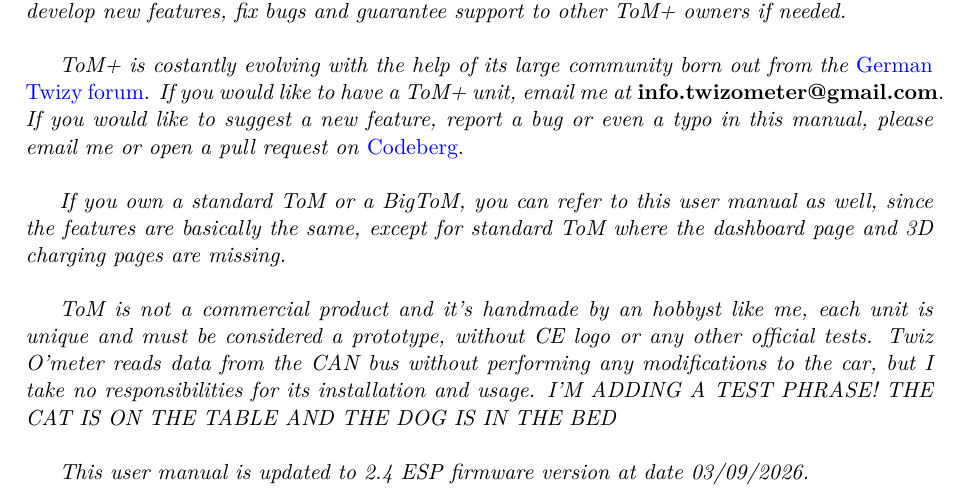
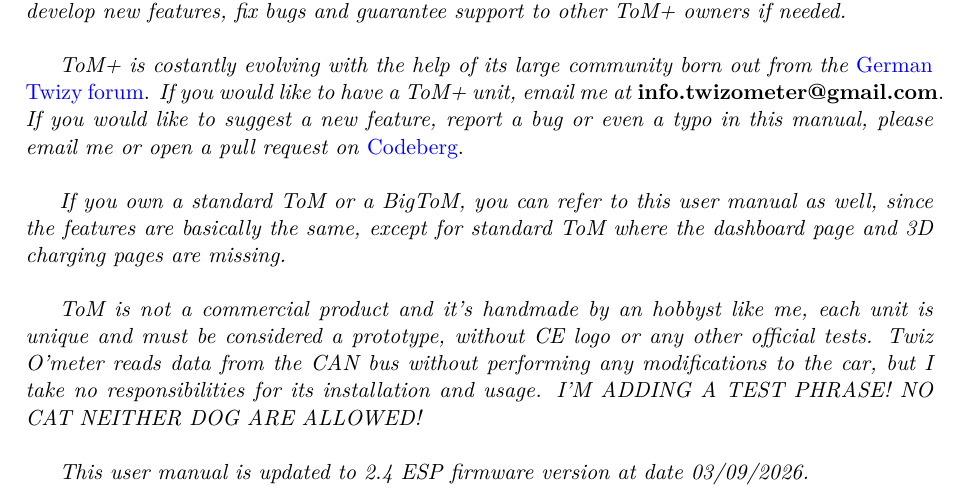
Before and after one commit to fabio-secchiari/tom-wizard, a LaTeX document (main.tex, which reads chapters/01_description.tex): part of page 5 of 117, cut so that both start at the same text. Compiled offline with pdfLaTeX.

Commit message:
animals not allowed

```diff
--- a/chapters/01_description.tex
+++ b/chapters/01_description.tex
@@ -24,7 +24,7 @@
 unit is unique and must be considered a prototype, without CE logo or any other
 official tests. Twiz O'meter reads data from the CAN bus without performing any
 modifications to the car, but I take no responsibilities for its installation
-and usage. I'M ADDING A TEST PHRASE! THE CAT IS ON THE TABLE AND THE DOG IS IN THE BED}\\
+and usage. I'M ADDING A TEST PHRASE! NO CAT NEITHER DOG ARE ALLOWED!}\\
 
 \textit{This user manual is updated to 2.4 ESP firmware version at date 03/09/2026.}
 
```
Also changed, not shown: .github/workflows/auto-translate.yml (+1 -1 lines).
